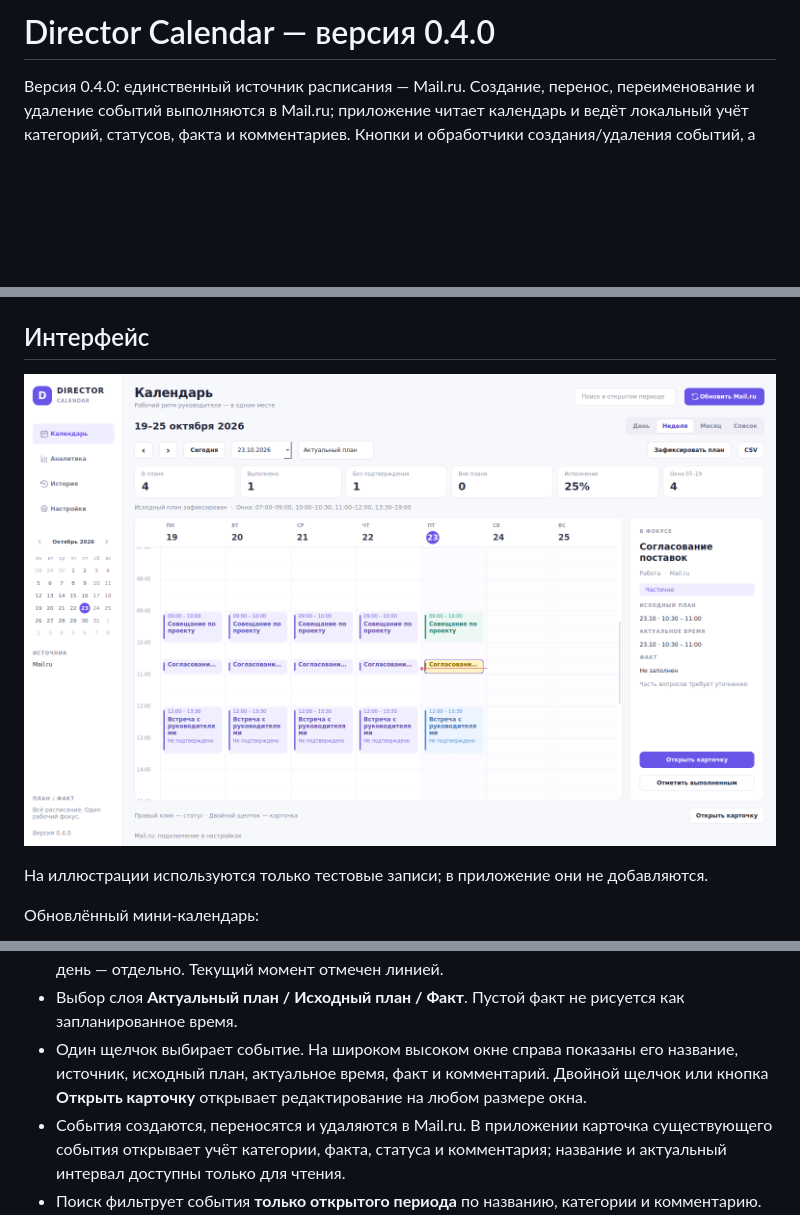
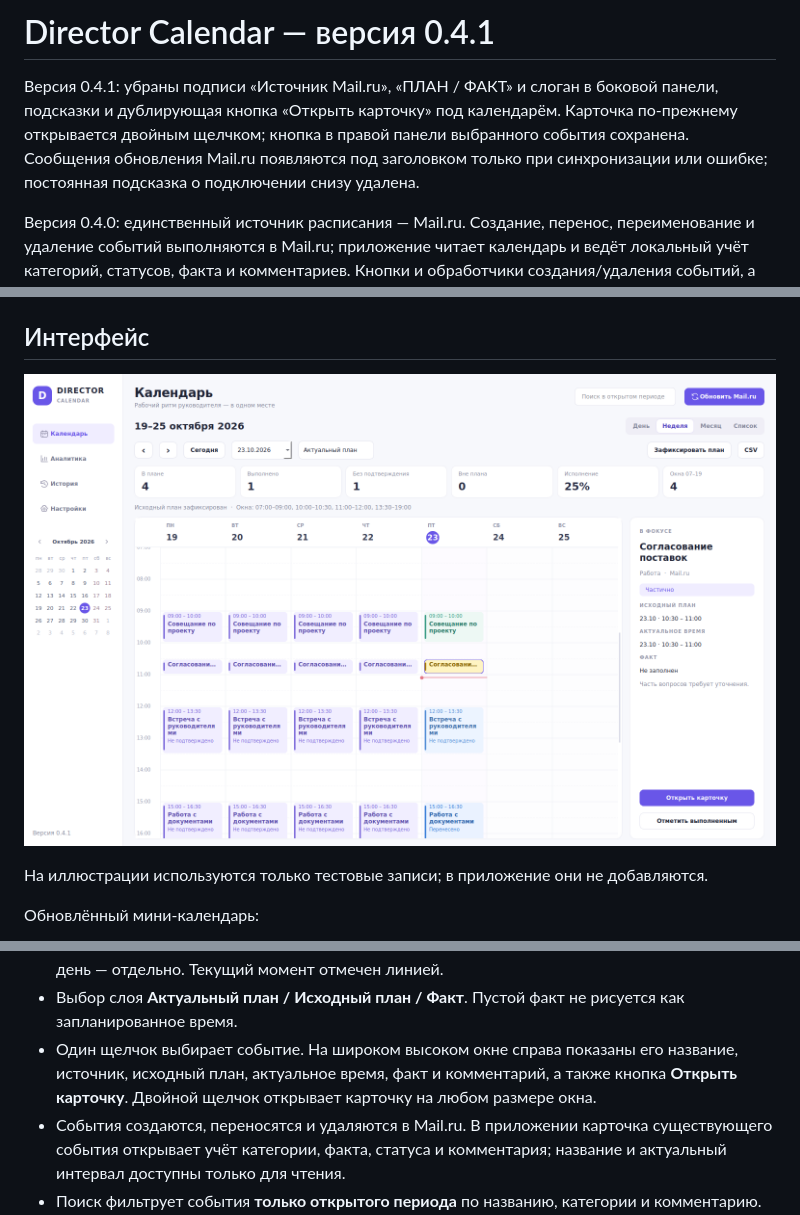
Before and after one commit to payuktv/director-calendar, a Markdown page: README.md, 3 parts joined by grey strips. Rendered like a GitHub page; pictures changed too: docs/screenshots/calendar-week.png; blank space fills up the shorter version.

```diff
--- a/README.md
+++ b/README.md
@@ -1,4 +1,6 @@
-# Director Calendar — версия 0.4.0
+# Director Calendar — версия 0.4.1
+
+Версия 0.4.1: убраны подписи «Источник Mail.ru», «ПЛАН / ФАКТ» и слоган в боковой панели, подсказки и дублирующая кнопка «Открыть карточку» под календарём. Карточка по-прежнему открывается двойным щелчком; кнопка в правой панели выбранного события сохранена. Сообщения обновления Mail.ru появляются под заголовком только при синхронизации или ошибке; постоянная подсказка о подключении снизу удалена.
 
 Версия 0.4.0: единственный источник расписания — Mail.ru. Создание, перенос, переименование и удаление событий выполняются в Mail.ru; приложение читает календарь и ведёт локальный учёт категорий, статусов, факта и комментариев. Кнопки и обработчики создания/удаления событий, а также выбор ручного источника удалены. Календарь, фиксация плана, показатели, свободные окна и CSV учитывают только Mail.ru. Старые ручные записи, журнал и ранее зафиксированные даты сохраняются в базе и резервных копиях.
 
@@ -86,7 +88,7 @@ py -3.13 -m venv .venv
 - Режимы **День / Неделя / Месяц / Список**. Последний выбранный режим сохраняется.
 - Временная сетка на 24 часа: пересекающиеся встречи располагаются рядом, события на весь день — отдельно. Текущий момент отмечен линией.
 - Выбор слоя **Актуальный план / Исходный план / Факт**. Пустой факт не рисуется как запланированное время.
-- Один щелчок выбирает событие. На широком высоком окне справа показаны его название, источник, исходный план, актуальное время, факт и комментарий. Двойной щелчок или кнопка **Открыть карточку** открывает редактирование на любом размере окна.
+- Один щелчок выбирает событие. На широком высоком окне справа показаны его название, источник, исходный план, актуальное время, факт и комментарий, а также кнопка **Открыть карточку**. Двойной щелчок открывает карточку на любом размере окна.
 - События создаются, переносятся и удаляются в Mail.ru. В приложении карточка существующего события открывает учёт категории, факта, статуса и комментария; название и актуальный интервал доступны только для чтения.
 - Поиск фильтрует события **только открытого периода** по названию, категории и комментарию. Единственный источник расписания — Mail.ru.
 - Ссылка «+N событий» в месяце открывает список выбранного дня. Мини-календарь, стрелки и кнопка **Сегодня** помогают перемещаться по датам.
```
Also changed, not shown: 3 other files.
